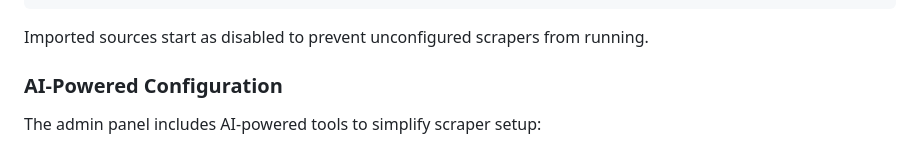
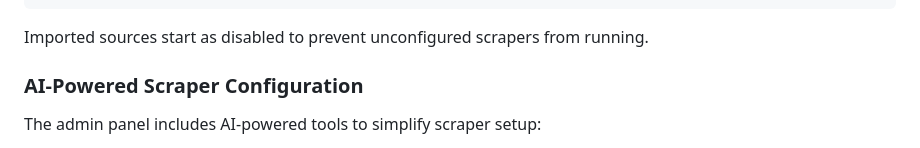
Before and after one commit to mbuckingham74/Far-Reach-Jobs, a Markdown page: README.md, the part around the change. Drawn GitHub-style.

Commit message:
Update section title for clarity
Added a couple of words for readability

```diff
--- a/README.md
+++ b/README.md
@@ -68,7 +68,7 @@ NANA Regional,https://nana.com,https://nana.com/careers
 
 Imported sources start as disabled to prevent unconfigured scrapers from running.
 
-### AI-Powered Configuration
+### AI-Powered Scraper Configuration
 
 The admin panel includes AI-powered tools to simplify scraper setup:
 
```
